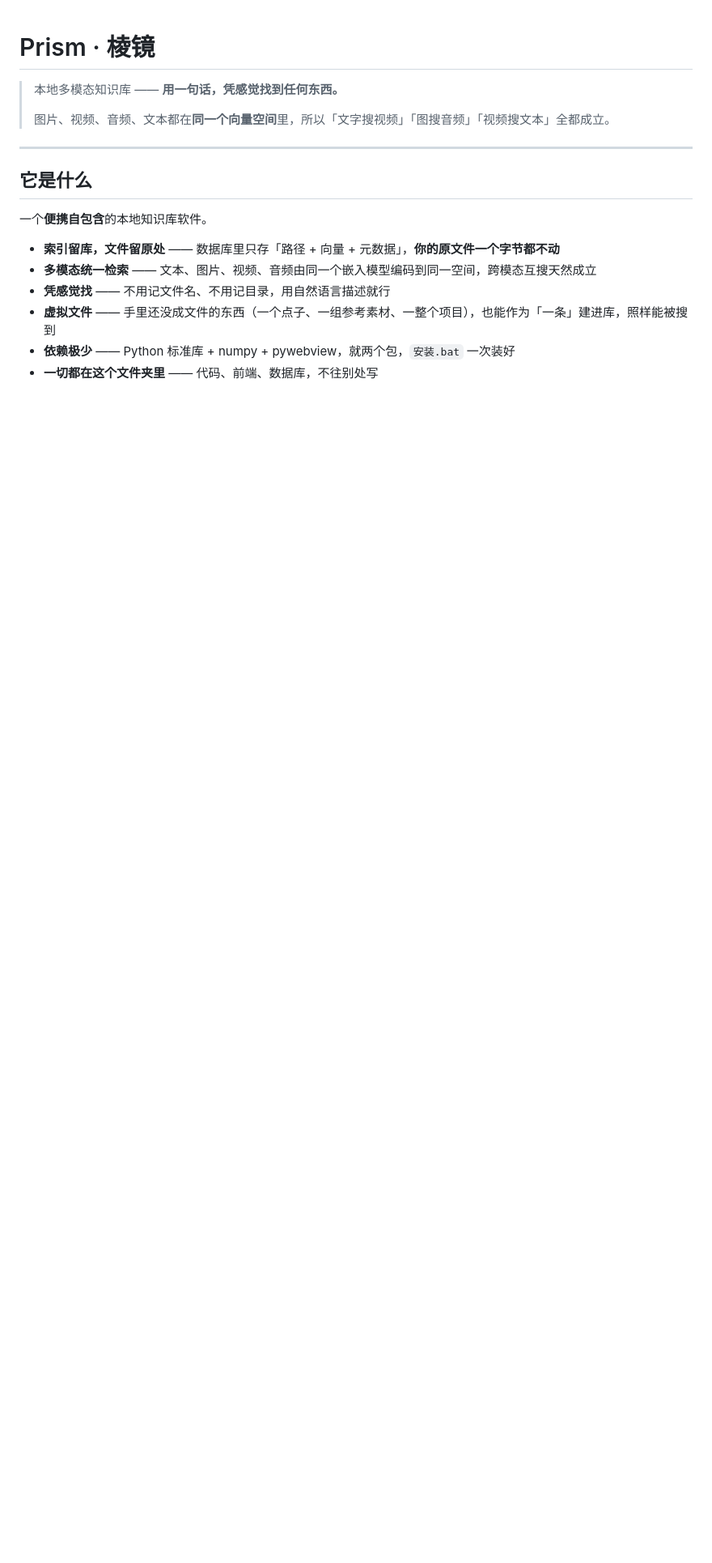
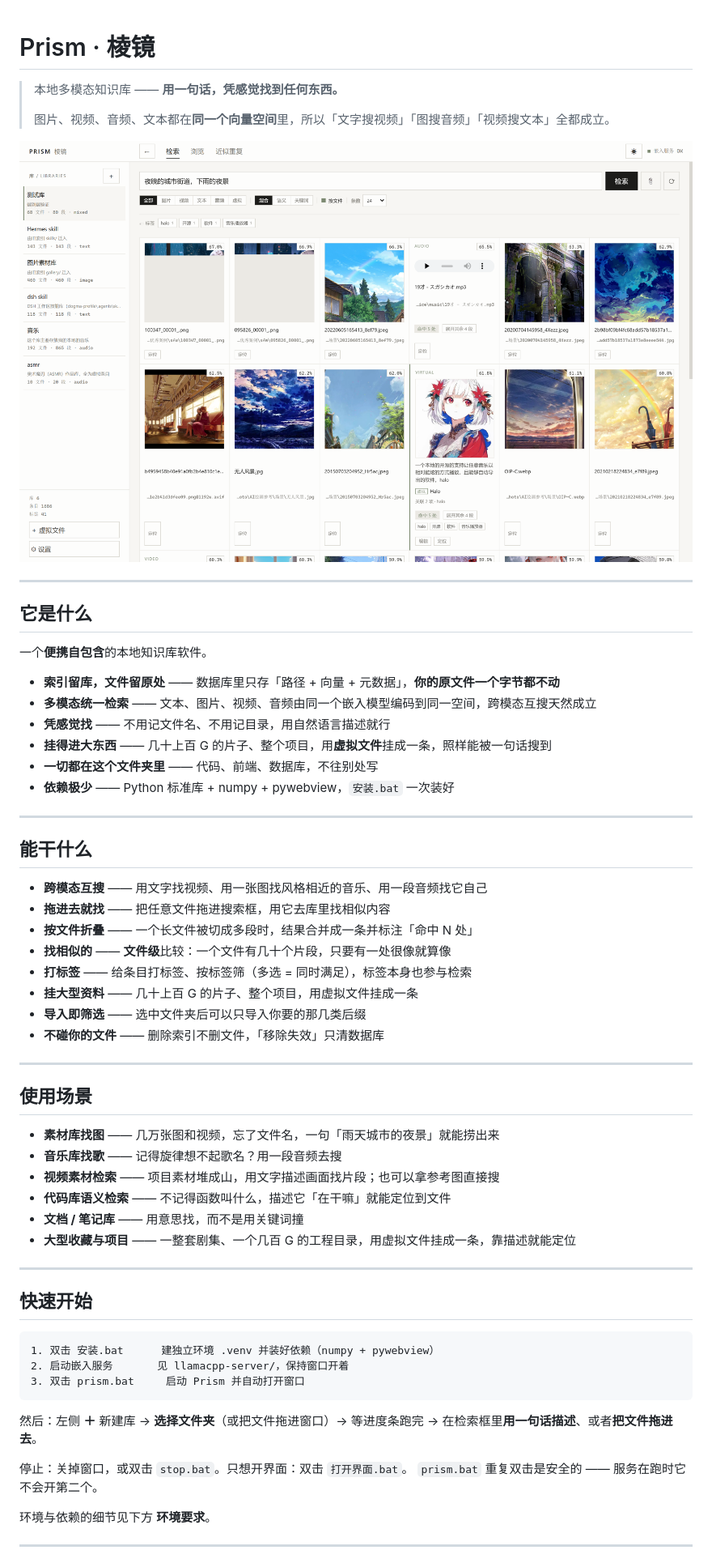
Before and after one commit to NINE-99-nine/prism-knowledge-base, a Markdown page: README.md, the part around one of its changes. Shown at 81% size. Rendered like a GitHub page; pictures changed too: docs/screenshots/01-search.png (added); blank space fills up the shorter version.

````diff
--- a/README.md
+++ b/README.md
@@ -3,6 +3,8 @@
 > 本地多模态知识库 —— **用一句话，凭感觉找到任何东西。**
 >
 > 图片、视频、音频、文本都在**同一个向量空间**里，所以「文字搜视频」「图搜音频」「视频搜文本」全都成立。
+
+![主界面](docs/screenshots/01-search.png)
 
 ---
 
@@ -13,6 +15,50 @@
 - **索引留库，文件留原处** —— 数据库里只存「路径 + 向量 + 元数据」，**你的原文件一个字节都不动**
 - **多模态统一检索** —— 文本、图片、视频、音频由同一个嵌入模型编码到同一空间，跨模态互搜天然成立
 - **凭感觉找** —— 不用记文件名、不用记目录，用自然语言描述就行
-- **虚拟文件** —— 手里还没成文件的东西（一个点子、一组参考素材、一整个项目），也能作为「一条」建进库，照样能被搜到
-- **依赖极少** —— Python 标准库 + numpy + pywebview，就两个包，`安装.bat` 一次装好
+- **挂得进大东西** —— 几十上百 G 的片子、整个项目，用**虚拟文件**挂成一条，照样能被一句话搜到
 - **一切都在这个文件夹里** —— 代码、前端、数据库，不往别处写
+- **依赖极少** —— Python 标准库 + numpy + pywebview，`安装.bat` 一次装好
+
+---
+
+## 能干什么
+
+- **跨模态互搜** —— 用文字找视频、用一张图找风格相近的音乐、用一段音频找它自己
+- **拖进去就找** —— 把任意文件拖进搜索框，用它去库里找相似内容
+- **按文件折叠** —— 一个长文件被切成多段时，结果合并成一条并标注「命中 N 处」
+- **找相似的** —— **文件级**比较：一个文件有几十个片段，只要有一处很像就算像
+- **打标签** —— 给条目打标签、按标签筛（多选 = 同时满足），标签本身也参与检索
+- **挂大型资料** —— 几十上百 G 的片子、整个项目，用虚拟文件挂成一条
+- **导入即筛选** —— 选中文件夹后可以只导入你要的那几类后缀
+- **不碰你的文件** —— 删除索引不删文件，「移除失效」只清数据库
+
+---
+
+## 使用场景
+
+- **素材库找图** —— 几万张图和视频，忘了文件名，一句「雨天城市的夜景」就能捞出来
+- **音乐库找歌** —— 记得旋律想不起歌名？用一段音频去搜
+- **视频素材检索** —— 项目素材堆成山，用文字描述画面找片段；也可以拿参考图直接搜
+- **代码库语义检索** —— 不记得函数叫什么，描述它「在干嘛」就能定位到文件
+- **文档 / 笔记库** —— 用意思找，而不是用关键词撞
+- **大型收藏与项目** —— 一整套剧集、一个几百 G 的工程目录，用虚拟文件挂成一条，靠描述就能定位
+
+---
+
+## 快速开始
+
+```
+1. 双击 安装.bat      建独立环境 .venv 并装好依赖（numpy + pywebview）
+2. 启动嵌入服务       见 llamacpp-server/，保持窗口开着
+3. 双击 prism.bat     启动 Prism 并自动打开窗口
+```
+
+然后：左侧 **＋** 新建库 → **选择文件夹**（或把文件拖进窗口）→ 等进度条跑完 → 在检索框里**用一句话描述**、或者**把文件拖进去**。
+
+停止：关掉窗口，或双击 `stop.bat`。只想开界面：双击 `打开界面.bat`。
+`prism.bat` 重复双击是安全的 —— 服务在跑时它不会开第二个。
+
+环境与依赖的细节见下方 **环境要求**。
+
+---
+
````
Also changed, not shown: other parts of README.md (+127 -140 lines), CHANGELOG.md (+18 -0 lines), docs/screenshots/02-virtual-editor.png (added), docs/screenshots/03-virtual-drawer.png (added), docs/screenshots/04-find-similar.png (added).
